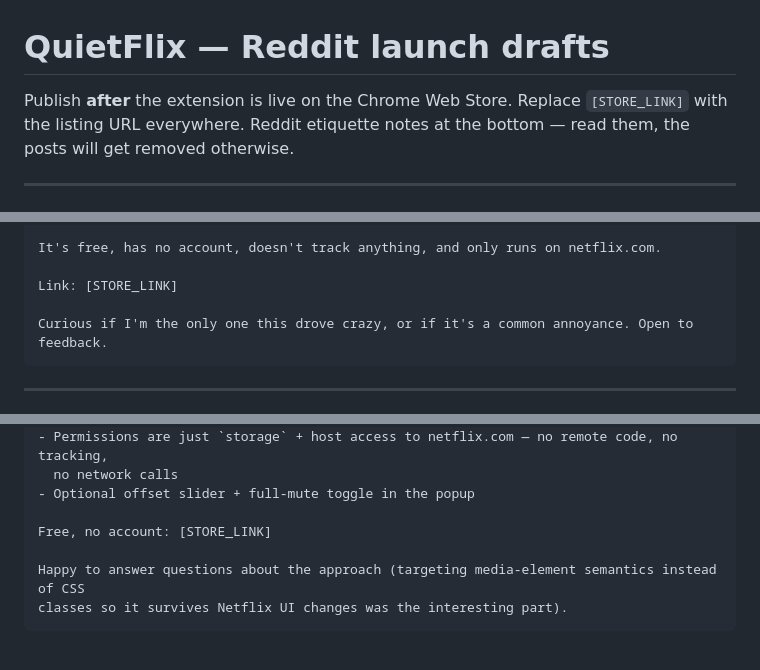
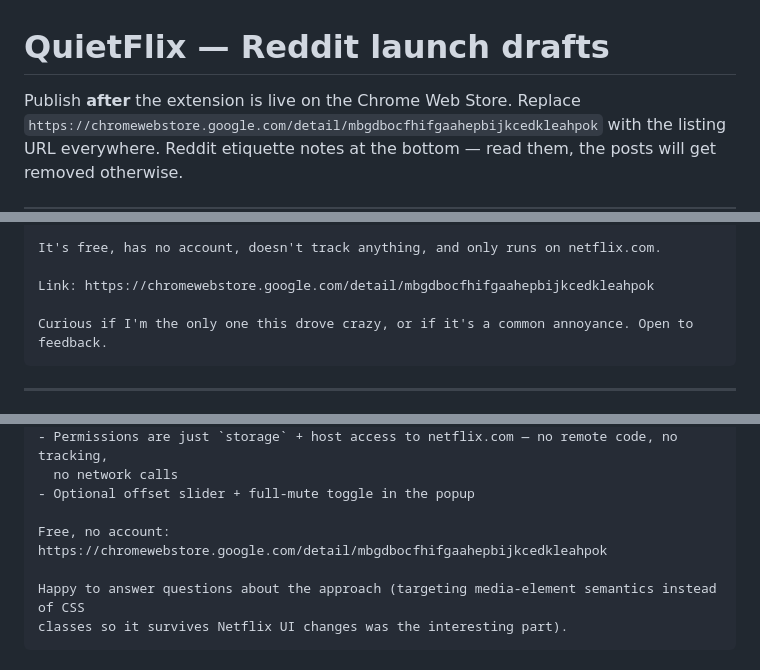
Before and after one commit to zlef-fr/quietflix, a Markdown page: store/REDDIT.md, 3 parts joined by grey strips. Drawn GitHub-style.

Commit message:
docs(quietflix): fill real store URL into Reddit drafts
Co-Authored-By: Claude Opus 4.8 <noreply@anthropic.com>

````diff
--- a/store/REDDIT.md
+++ b/store/REDDIT.md
@@ -1,6 +1,6 @@
 # QuietFlix — Reddit launch drafts
 
-Publish **after** the extension is live on the Chrome Web Store. Replace `[STORE_LINK]`
+Publish **after** the extension is live on the Chrome Web Store. Replace `https://chromewebstore.google.com/detail/mbgdbocfhifgaahepbijkcedkleahpok`
 with the listing URL everywhere. Reddit etiquette notes at the bottom — read them, the
 posts will get removed otherwise.
 
@@ -28,7 +28,7 @@ visuals but no sound.
 
 It's free, has no account, doesn't track anything, and only runs on netflix.com.
 
-Link: [STORE_LINK]
+Link: https://chromewebstore.google.com/detail/mbgdbocfhifgaahepbijkcedkleahpok
 
 Curious if I'm the only one this drove crazy, or if it's a common annoyance. Open to feedback.
 ```
@@ -55,7 +55,7 @@ Tech notes for anyone curious:
   no network calls
 - Optional offset slider + full-mute toggle in the popup
 
-Free, no account: [STORE_LINK]
+Free, no account: https://chromewebstore.google.com/detail/mbgdbocfhifgaahepbijkcedkleahpok
 
 Happy to answer questions about the approach (targeting media-element semantics instead of CSS
 classes so it survives Netflix UI changes was the interesting part).
````
Also changed, not shown: other parts of store/REDDIT.md (+1 -1 lines).
